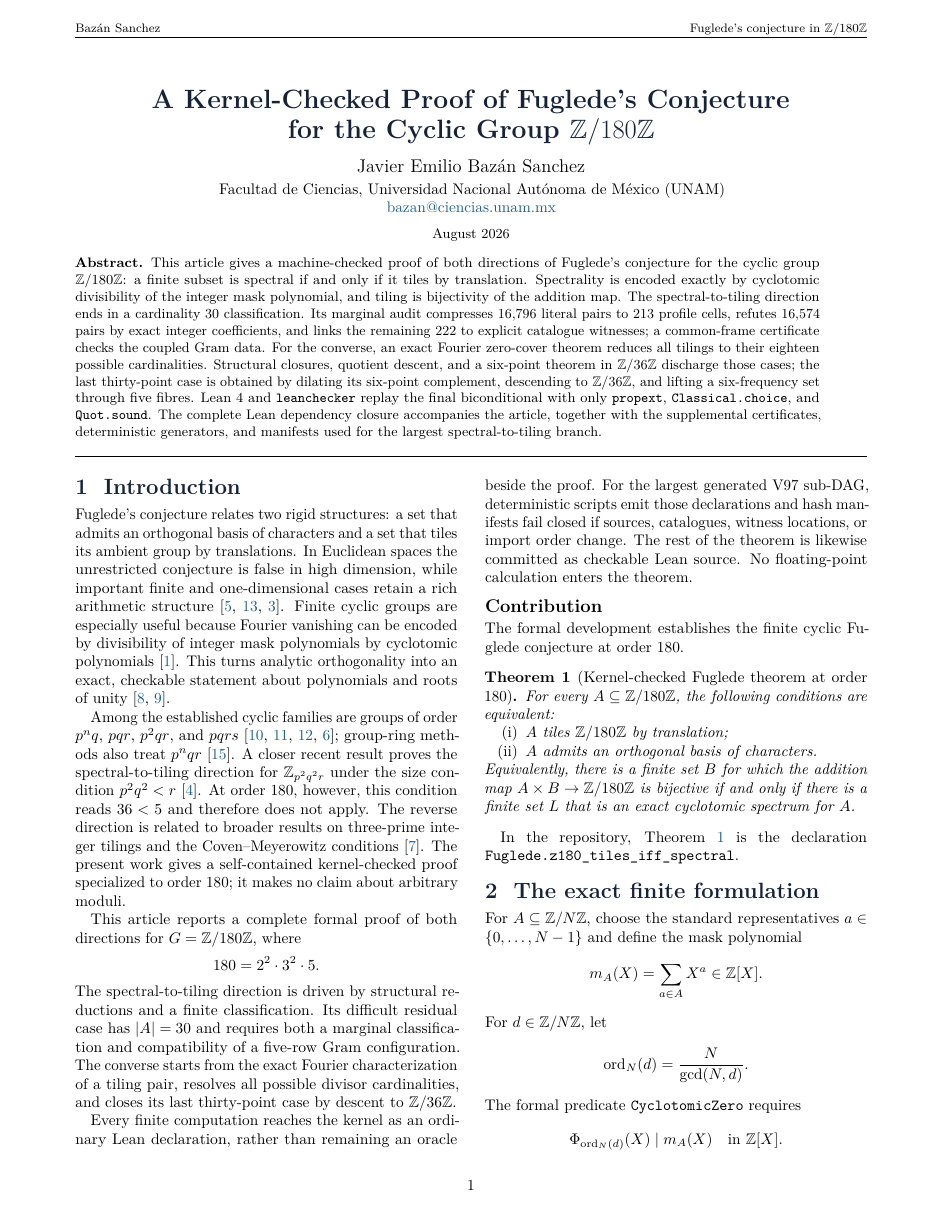
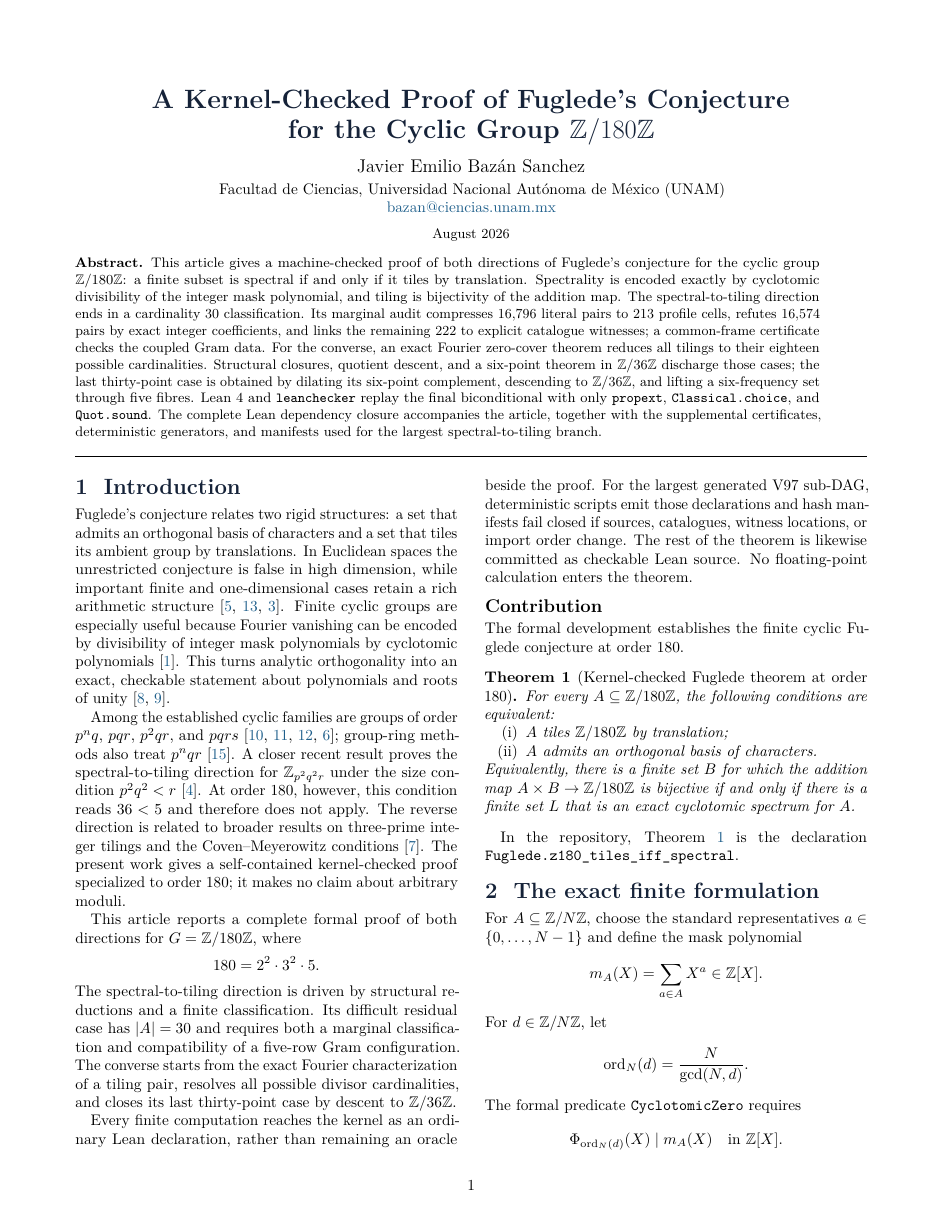
Before and after one commit to asim-v/fuglede-z180-formal, a LaTeX document (paper/main.tex): page 1 of 5. Compiled offline with pdfLaTeX.

Commit message:
Remove running header from paper

```diff
--- a/paper/main.tex
+++ b/paper/main.tex
@@ -15,7 +15,6 @@
 \usepackage{listings}
 \usepackage{tikz}
 \usetikzlibrary{arrows.meta,positioning,fit}
-\usepackage{fancyhdr}
 \usepackage{titlesec}
 \usepackage[hidelinks]{hyperref}
 
@@ -34,12 +33,7 @@
   pdfauthor={Javier Emilio Bazán Sanchez}
 }
 
-\pagestyle{fancy}
-\fancyhf{}
-\fancyhead[L]{\footnotesize Bazán Sanchez}
-\fancyhead[R]{\footnotesize Fuglede's conjecture in $\mathbb Z/180\mathbb Z$}
-\fancyfoot[C]{\thepage}
-\renewcommand{\headrulewidth}{0.35pt}
+\pagestyle{plain}
 
 \setlength{\parindent}{1em}
 \setlength{\parskip}{0pt}
```
Also changed, not shown: verification/REPLAY_CERTIFICATE.md (+4 -4 lines), paper/main.pdf, verification/README.md, 1 other file.
